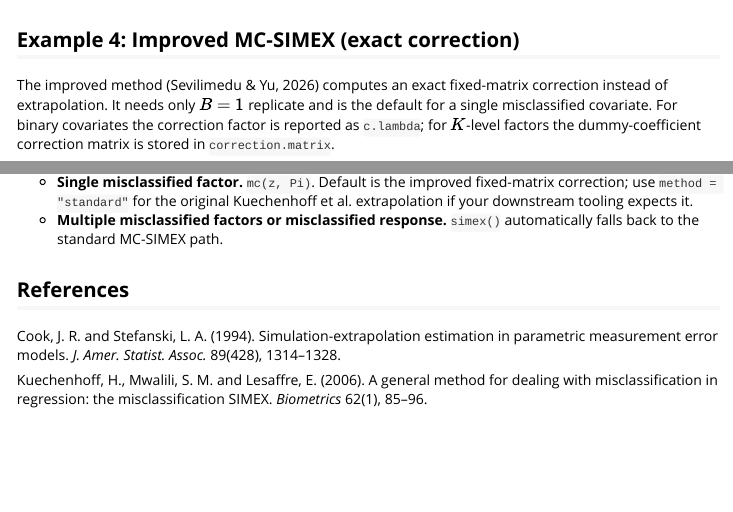
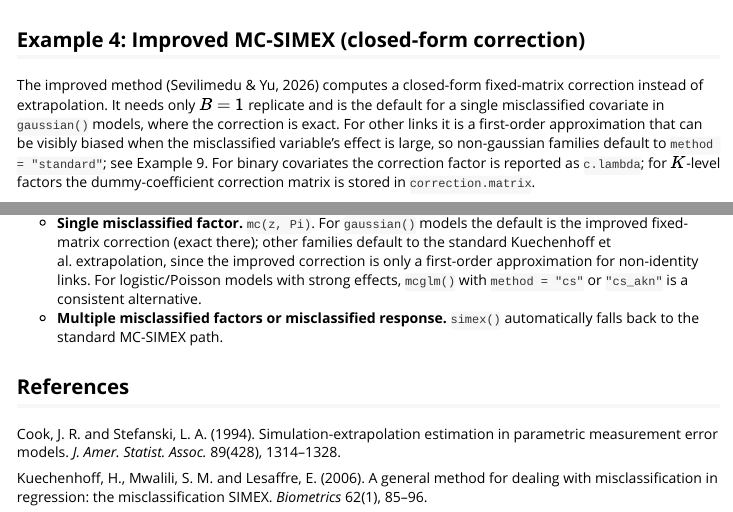
Before and after one commit to OJALAB/mismeasured, an R Markdown document (vignettes/simex.Rmd): the page in a window 1100 px wide, from 3180 px down, and a second part further down, joined at a grey line. Rendered offline with R 4.5, knitr and Pandoc, with nearby package versions; some code elsewhere in the file could not run offline.

Commit message:
Reword improved MC-SIMEX "exact" claims to state the approximation
The correction is exact only for identity-link linear models; for other
links it is a first-order approximation biased when the misclassified
variable's effect is large (per the package's own theory note). Reword
?simex Details, vignette Example 4/9 and "when to use what", README,
and rename the extrapolation.method label to "closed-form (improved)".
Point logistic/Poisson users to mcglm cs/cs_akn as the consistent
alternative.

Co-Authored-By: Claude Fable 5 <noreply@anthropic.com>

````diff
--- a/R/simex.R
+++ b/R/simex.R
@@ -581,7 +586,7 @@ simex <- function(formula, family = gaussian(), data,
       n                   = n,
       p                   = p,
       naive.model         = naive_fit,
-      extrapolation.method = "exact (improved)",
+      extrapolation.method = "closed-form (improved)",
       method              = "improved",
       c.lambda            = if (!is.null(c_lam_vec))
         setNames(c_lam_vec, paste0("lambda_", lambda)) else NULL,
--- a/vignettes/simex.Rmd
+++ b/vignettes/simex.Rmd
@@ -144,11 +144,15 @@ cat("Naive z effect:   ", round(fit3$naive.coefficients[1], 3), "\n")
 cat("MC-SIMEX z effect:", round(coef(fit3)[1], 3), "\n")
 ```
 
-## Example 4: Improved MC-SIMEX (exact correction)
+## Example 4: Improved MC-SIMEX (closed-form correction)
 
-The improved method (Sevilimedu & Yu, 2026) computes an exact fixed-matrix
-correction instead of extrapolation. It needs only $B = 1$ replicate and is
-the default for a single misclassified covariate. For binary covariates the
+The improved method (Sevilimedu & Yu, 2026) computes a closed-form
+fixed-matrix correction instead of extrapolation. It needs only $B = 1$
+replicate and is the default for a single misclassified covariate in
+`gaussian()` models, where the correction is exact. For other links it is a
+first-order approximation that can be visibly biased when the misclassified
+variable's effect is large, so non-gaussian families default to
+`method = "standard"`; see Example 9. For binary covariates the
 correction factor is reported as `c.lambda`; for $K$-level factors the
 dummy-coefficient correction matrix is stored in `correction.matrix`.
 
@@ -363,9 +374,12 @@ Matrix exponentiation for $\Pi^\lambda$ uses eigendecomposition.
   when the curvature is poorly estimated.
 - **Berkson assignment error.** `me(x, sd, type = "berkson")`.
 - **Systematic bias on top of additive noise.** `me(x, sd, mean = mu)`.
-- **Single misclassified factor.** `mc(z, Pi)`. Default is the improved
-  fixed-matrix correction; use `method = "standard"` for the original
-  Kuechenhoff et al. extrapolation if your downstream tooling expects it.
+- **Single misclassified factor.** `mc(z, Pi)`. For `gaussian()` models the
+  default is the improved fixed-matrix correction (exact there); other
+  families default to the standard Kuechenhoff et al. extrapolation, since
+  the improved correction is only a first-order approximation for
+  non-identity links. For logistic/Poisson models with strong effects,
+  `mcglm()` with `method = "cs"` or `"cs_akn"` is a consistent alternative.
 - **Multiple misclassified factors or misclassified response.**
   `simex()` automatically falls back to the standard MC-SIMEX path.
 
````
Also changed, not shown: README.Rmd (+1 -1 lines), README.md, R/simex.R (13 more changed lines), vignettes/simex.Rmd (7 more changed lines), 1 other file.
